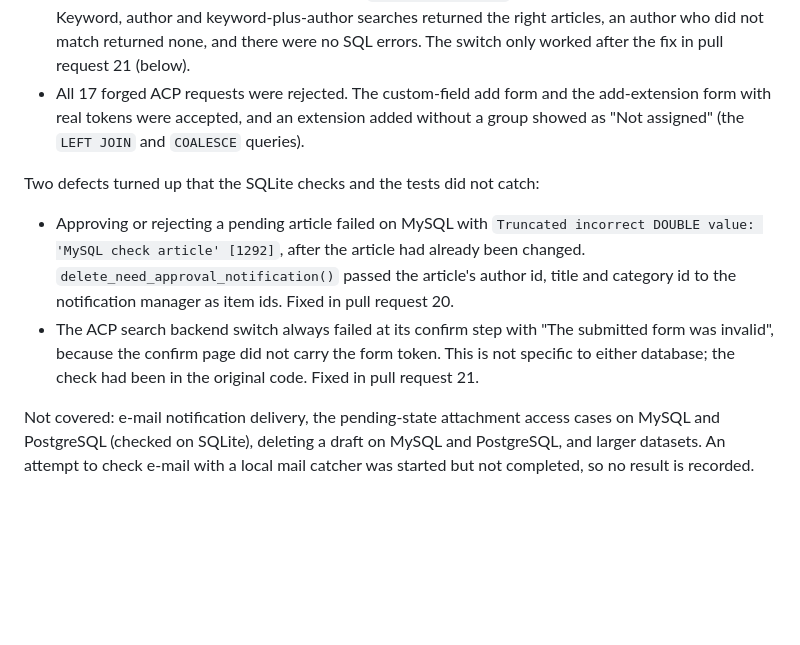
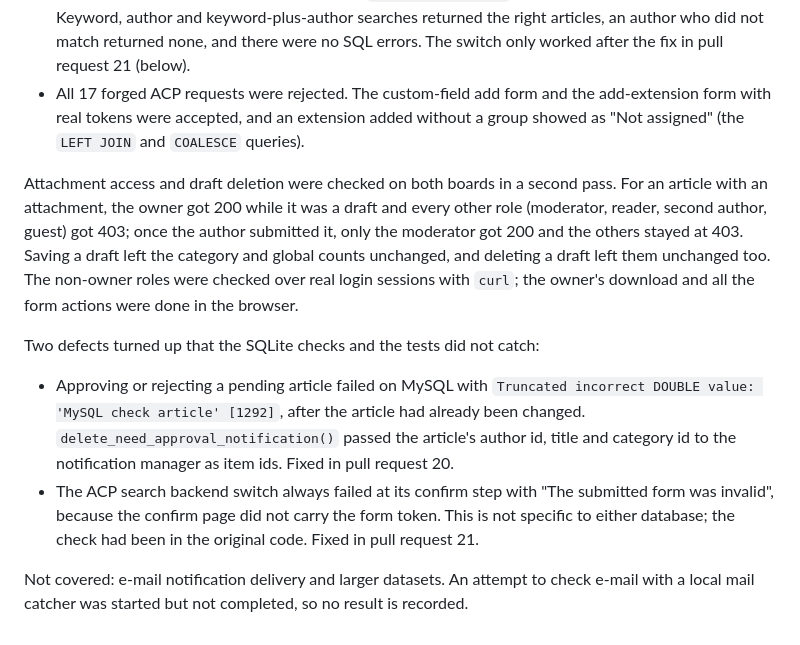
Before and after one commit to phpbbmodders/knowledgebase, a Markdown page: docs/testing.md, the part around the change. Rendered like a GitHub page; blank space fills up the shorter version.

Commit message:
Record the attachment access and draft deletion checks on MySQL and PostgreSQL
Co-Authored-By: Claude Sonnet 5.5 <noreply@anthropic.com>

```diff
--- a/docs/testing.md
+++ b/docs/testing.md
@@ -206,6 +206,15 @@ On both boards, as `kb_author1`, `kb_moderator` and `admin`:
   without a group showed as "Not assigned" (the `LEFT JOIN` and `COALESCE`
   queries).
 
+Attachment access and draft deletion were checked on both boards in a second
+pass. For an article with an attachment, the owner got 200 while it was a draft
+and every other role (moderator, reader, second author, guest) got 403; once the
+author submitted it, only the moderator got 200 and the others stayed at 403.
+Saving a draft left the category and global counts unchanged, and deleting a
+draft left them unchanged too. The non-owner roles were checked over real login
+sessions with `curl`; the owner's download and all the form actions were done in
+the browser.
+
 Two defects turned up that the SQLite checks and the tests did not catch:
 
 - Approving or rejecting a pending article failed on MySQL with `Truncated
@@ -218,7 +227,6 @@ Two defects turned up that the SQLite checks and the tests did not catch:
   token. This is not specific to either database; the check had been in the
   original code. Fixed in pull request 21.
 
-Not covered: e-mail notification delivery, the pending-state attachment access
-cases on MySQL and PostgreSQL (checked on SQLite), deleting a draft on MySQL and
-PostgreSQL, and larger datasets. An attempt to check e-mail with a local mail
-catcher was started but not completed, so no result is recorded.
+Not covered: e-mail notification delivery and larger datasets. An attempt to
+check e-mail with a local mail catcher was started but not completed, so no
+result is recorded.
```
